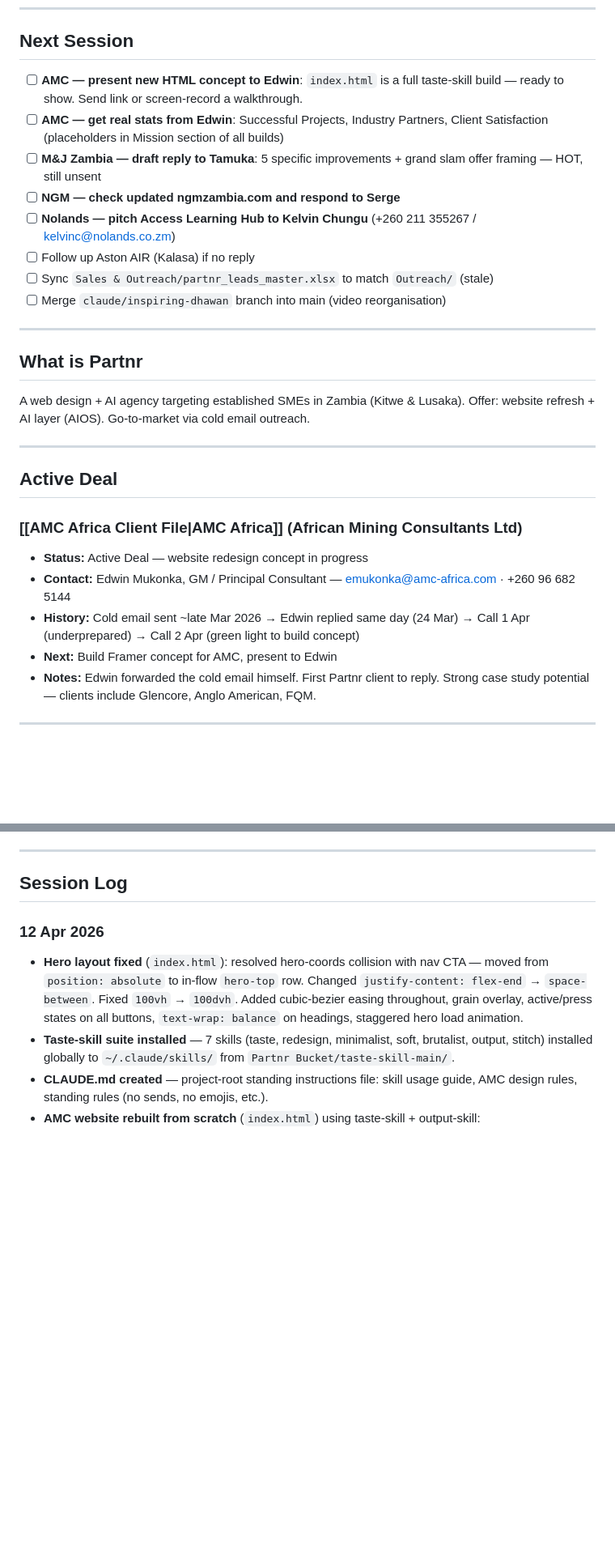
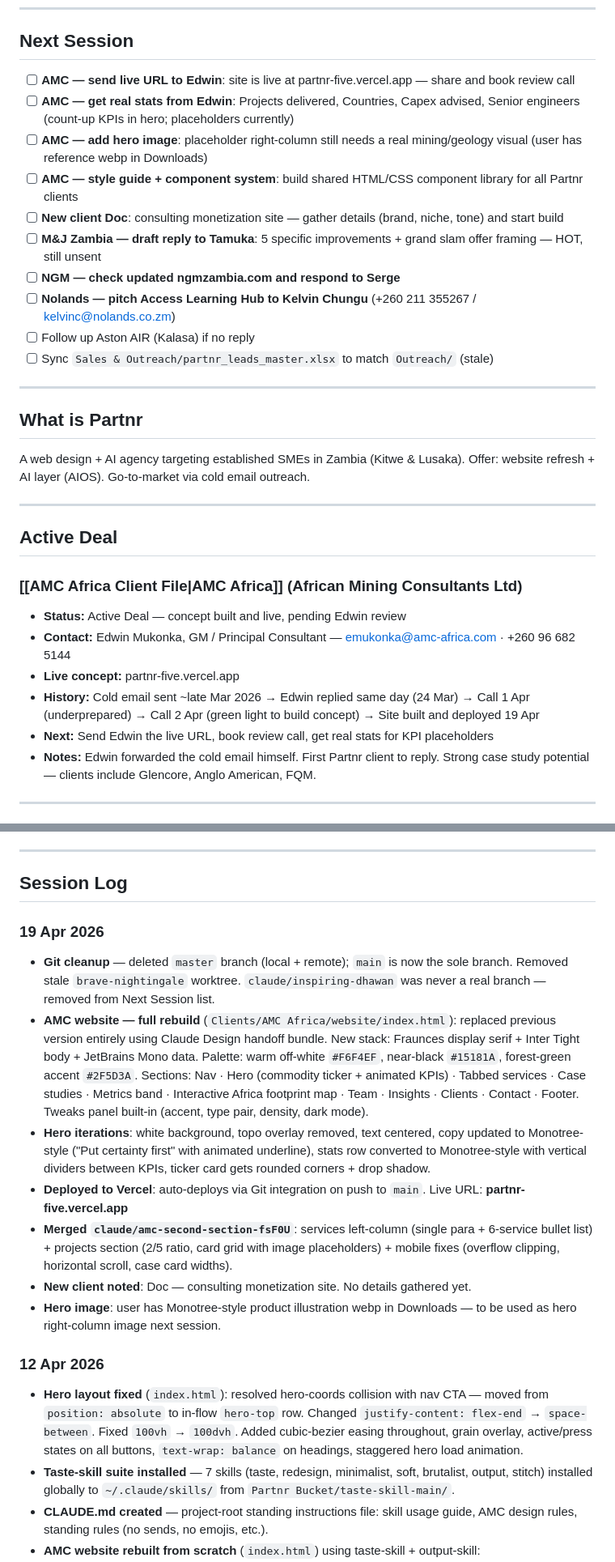
Before and after one commit to deekyykeed/Partnr, a Markdown page: PROJECT_MEMORY.md, 2 parts joined by grey strips. Shown at 81% size. GitHub-like rendering; blank space fills up the shorter version.

Commit message:
Session wrap 19 Apr — AMC site live on Vercel, hero iterations, branch cleanup

```diff
--- a/PROJECT_MEMORY.md
+++ b/PROJECT_MEMORY.md
@@ -12,14 +12,16 @@ updated: 2026-04-12
 
 ## Next Session
 
-- [ ] **AMC — present new HTML concept to Edwin**: `index.html` is a full taste-skill build — ready to show. Send link or screen-record a walkthrough.
-- [ ] **AMC — get real stats from Edwin**: Successful Projects, Industry Partners, Client Satisfaction (placeholders in Mission section of all builds)
+- [ ] **AMC — send live URL to Edwin**: site is live at partnr-five.vercel.app — share and book review call
+- [ ] **AMC — get real stats from Edwin**: Projects delivered, Countries, Capex advised, Senior engineers (count-up KPIs in hero; placeholders currently)
+- [ ] **AMC — add hero image**: placeholder right-column still needs a real mining/geology visual (user has reference webp in Downloads)
+- [ ] **AMC — style guide + component system**: build shared HTML/CSS component library for all Partnr clients
+- [ ] **New client Doc**: consulting monetization site — gather details (brand, niche, tone) and start build
 - [ ] **M&J Zambia — draft reply to Tamuka**: 5 specific improvements + grand slam offer framing — HOT, still unsent
 - [ ] **NGM — check updated ngmzambia.com and respond to Serge**
 - [ ] **Nolands — pitch Access Learning Hub to Kelvin Chungu** (+260 211 355267 / kelvinc@nolands.co.zm)
 - [ ] Follow up Aston AIR (Kalasa) if no reply
 - [ ] Sync `Sales & Outreach/partnr_leads_master.xlsx` to match `Outreach/` (stale)
-- [ ] Merge `claude/inspiring-dhawan` branch into main (video reorganisation)
 
 ---
 
@@ -32,10 +34,11 @@ A web design + AI agency targeting established SMEs in Zambia (Kitwe & Lusaka).
 ## Active Deal
 
 ### [[AMC Africa Client File|AMC Africa]] (African Mining Consultants Ltd)
-- **Status:** Active Deal — website redesign concept in progress
+- **Status:** Active Deal — concept built and live, pending Edwin review
 - **Contact:** Edwin Mukonka, GM / Principal Consultant — emukonka@amc-africa.com · +260 96 682 5144
-- **History:** Cold email sent ~late Mar 2026 → Edwin replied same day (24 Mar) → Call 1 Apr (underprepared) → Call 2 Apr (green light to build concept)
-- **Next:** Build Framer concept for AMC, present to Edwin
+- **Live concept:** partnr-five.vercel.app
+- **History:** Cold email sent ~late Mar 2026 → Edwin replied same day (24 Mar) → Call 1 Apr (underprepared) → Call 2 Apr (green light to build concept) → Site built and deployed 19 Apr
+- **Next:** Send Edwin the live URL, book review call, get real stats for KPI placeholders
 - **Notes:** Edwin forwarded the cold email himself. First Partnr client to reply. Strong case study potential — clients include Glencore, Anglo American, FQM.
 
 ---
@@ -75,6 +78,15 @@ Note: `Sales & Outreach/partnr_leads_master.xlsx` is stale (only reflects ~10 le
 ---
 
 ## Session Log
+
+### 19 Apr 2026
+- **Git cleanup** — deleted `master` branch (local + remote); `main` is now the sole branch. Removed stale `brave-nightingale` worktree. `claude/inspiring-dhawan` was never a real branch — removed from Next Session list.
+- **AMC website — full rebuild** (`Clients/AMC Africa/website/index.html`): replaced previous version entirely using Claude Design handoff bundle. New stack: Fraunces display serif + Inter Tight body + JetBrains Mono data. Palette: warm off-white `#F6F4EF`, near-black `#15181A`, forest-green accent `#2F5D3A`. Sections: Nav · Hero (commodity ticker + animated KPIs) · Tabbed services · Case studies · Metrics band · Interactive Africa footprint map · Team · Insights · Clients · Contact · Footer. Tweaks panel built-in (accent, type pair, density, dark mode).
+- **Hero iterations**: white background, topo overlay removed, text centered, copy updated to Monotree-style ("Put certainty first" with animated underline), stats row converted to Monotree-style with vertical dividers between KPIs, ticker card gets rounded corners + drop shadow.
+- **Deployed to Vercel**: auto-deploys via Git integration on push to `main`. Live URL: **partnr-five.vercel.app**
+- **Merged `claude/amc-second-section-fsF0U`**: services left-column (single para + 6-service bullet list) + projects section (2/5 ratio, card grid with image placeholders) + mobile fixes (overflow clipping, horizontal scroll, case card widths).
+- **New client noted**: Doc — consulting monetization site. No details gathered yet.
+- **Hero image**: user has Monotree-style product illustration webp in Downloads — to be used as hero right-column image next session.
 
 ### 12 Apr 2026
 - **Hero layout fixed** (`index.html`): resolved hero-coords collision with nav CTA — moved from `position: absolute` to in-flow `hero-top` row. Changed `justify-content: flex-end` → `space-between`. Fixed `100vh` → `100dvh`. Added cubic-bezier easing throughout, grain overlay, active/press states on all buttons, `text-wrap: balance` on headings, staggered hero load animation.
```
Also changed, not shown: other parts of PROJECT_MEMORY.md (+2 -2 lines), _components/cta-pill-button.md (added, +109 -0 lines).
